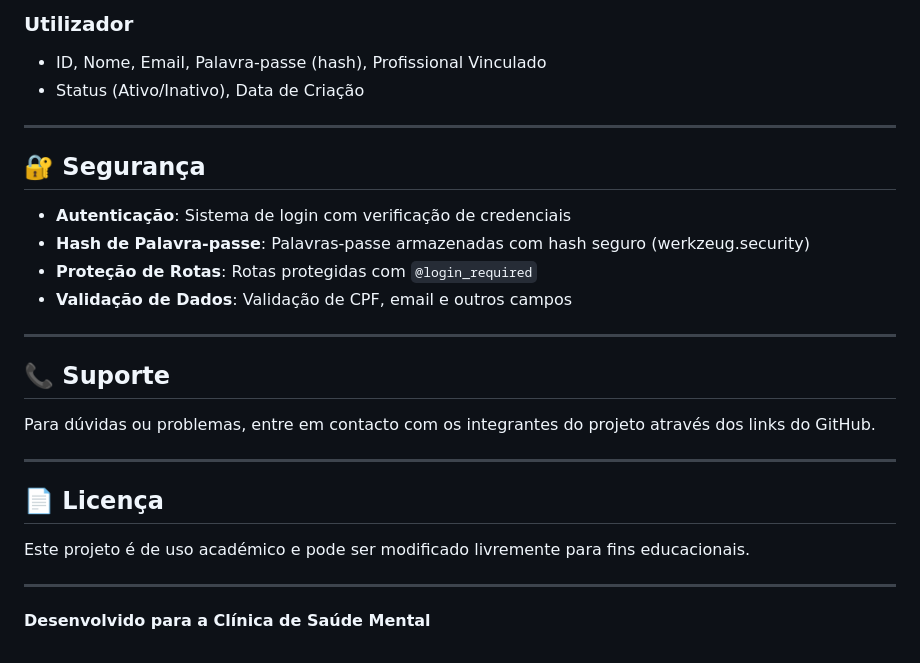
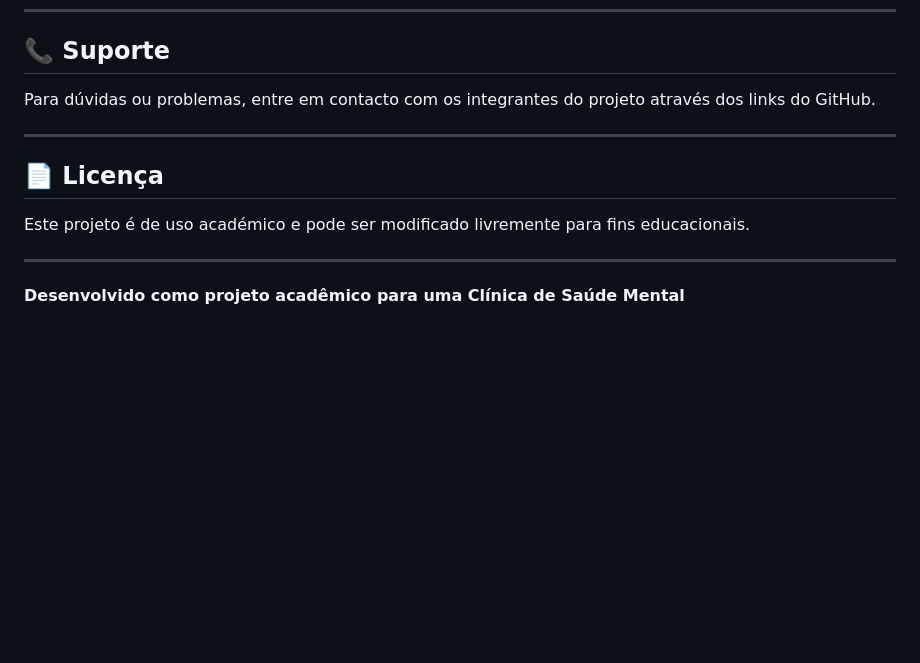
Before and after one commit to Gb7Alves/clinica-de-saude-mental, a Markdown page: README.md, the part around one of its changes. GitHub-like rendering; blank space fills up the shorter version.

```diff
--- a/README.md
+++ b/README.md
@@ -171,18 +113,3 @@ clinica-projeto/
-### Utilizador
-- ID, Nome, Email, Palavra-passe (hash), Profissional Vinculado
-- Status (Ativo/Inativo), Data de Criação
-
----
-
-## 🔐 Segurança
-
-- **Autenticação**: Sistema de login com verificação de credenciais
-- **Hash de Palavra-passe**: Palavras-passe armazenadas com hash seguro (werkzeug.security)
-- **Proteção de Rotas**: Rotas protegidas com `@login_required`
-- **Validação de Dados**: Validação de CPF, email e outros campos
-
----
-
 ## 📞 Suporte
 
 Para dúvidas ou problemas, entre em contacto com os integrantes do projeto através dos links do GitHub.
@@ -195,4 +122,4 @@ Este projeto é de uso académico e pode ser modificado livremente para fins edu
 
 ---
 
-**Desenvolvido para a Clínica de Saúde Mental**
+**Desenvolvido como projeto acadêmico para uma Clínica de Saúde Mental**
```
Also changed, not shown: other parts of README.md (+1 -59 lines).
